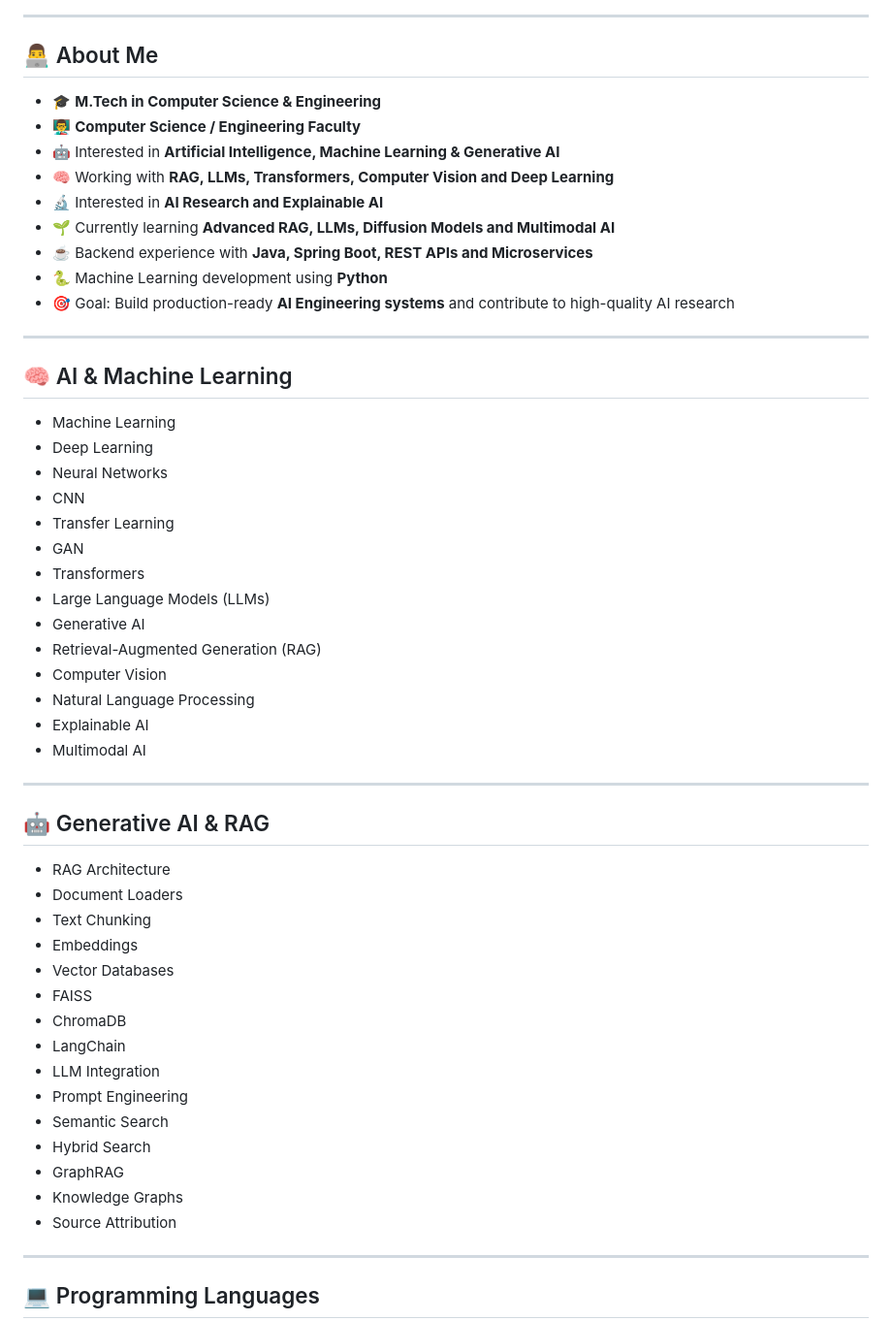
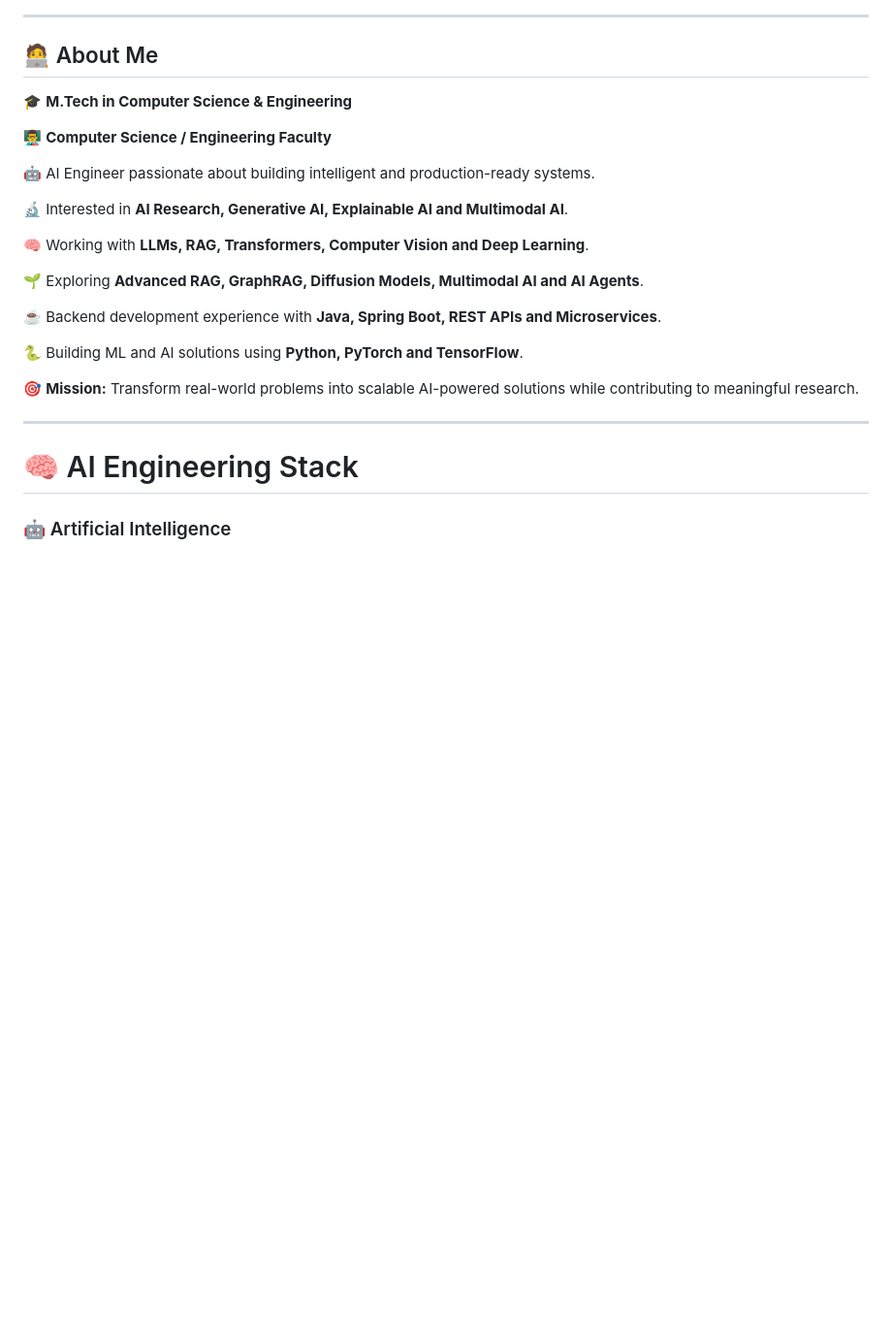
Before and after one commit to shubhammadane/shubhammadane, a Markdown page: README.md, the part around one of its changes. Shown at 97% size. Drawn GitHub-style; blank space fills up the shorter version.

Commit message:
Revise README formatting and content
Updated formatting and content in the README file to enhance clarity and presentation.

```diff
--- a/README.md
+++ b/README.md
@@ -8,59 +17,30 @@
 
 ---
 
-## 👨‍💻 About Me
+## 🧑‍💻 About Me
 
-* 🎓 **M.Tech in Computer Science & Engineering**
-* 👨‍🏫 **Computer Science / Engineering Faculty**
-* 🤖 Interested in **Artificial Intelligence, Machine Learning & Generative AI**
-* 🧠 Working with **RAG, LLMs, Transformers, Computer Vision and Deep Learning**
-* 🔬 Interested in **AI Research and Explainable AI**
-* 🌱 Currently learning **Advanced RAG, LLMs, Diffusion Models and Multimodal AI**
-* ☕ Backend experience with **Java, Spring Boot, REST APIs and Microservices**
-* 🐍 Machine Learning development using **Python**
-* 🎯 Goal: Build production-ready **AI Engineering systems** and contribute to high-quality AI research
+🎓 **M.Tech in Computer Science & Engineering**
+
+👨‍🏫 **Computer Science / Engineering Faculty**
+
+🤖 AI Engineer passionate about building intelligent and production-ready systems.
+
+🔬 Interested in **AI Research, Generative AI, Explainable AI and Multimodal AI**.
+
+🧠 Working with **LLMs, RAG, Transformers, Computer Vision and Deep Learning**.
+
+🌱 Exploring **Advanced RAG, GraphRAG, Diffusion Models, Multimodal AI and AI Agents**.
+
+☕ Backend development experience with **Java, Spring Boot, REST APIs and Microservices**.
+
+🐍 Building ML and AI solutions using **Python, PyTorch and TensorFlow**.
+
+🎯 **Mission:** Transform real-world problems into scalable AI-powered solutions while contributing to meaningful research.
 
 ---
 
-## 🧠 AI & Machine Learning
+# 🧠 AI Engineering Stack
 
-* Machine Learning
-* Deep Learning
-* Neural Networks
-* CNN
-* Transfer Learning
-* GAN
-* Transformers
-* Large Language Models (LLMs)
-* Generative AI
-* Retrieval-Augmented Generation (RAG)
-* Computer Vision
-* Natural Language Processing
-* Explainable AI
-* Multimodal AI
-
----
-
-## 🤖 Generative AI & RAG
-
-* RAG Architecture
-* Document Loaders
-* Text Chunking
-* Embeddings
-* Vector Databases
-* FAISS
-* ChromaDB
-* LangChain
-* LLM Integration
-* Prompt Engineering
-* Semantic Search
-* Hybrid Search
-* GraphRAG
-* Knowledge Graphs
-* Source Attribution
-
----
-
-## 💻 Programming Languages
+### 🤖 Artificial Intelligence
 
 <p>
```
Also changed, not shown: other parts of README.md (+263 -140 lines).
